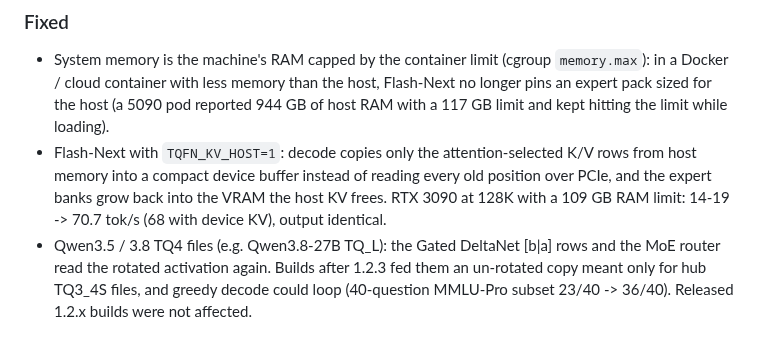
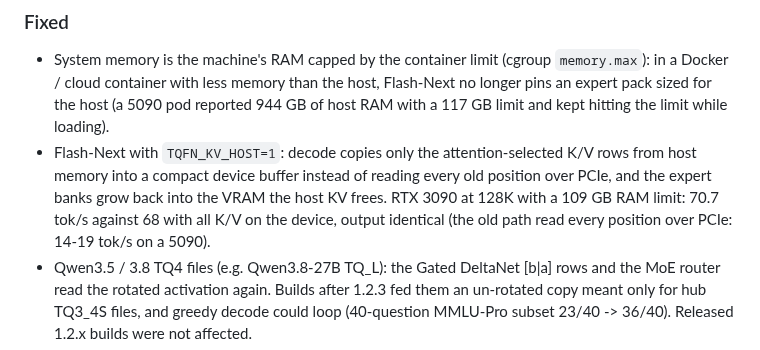
Before and after one commit to turbo-tan/tqllm, a Markdown page: CHANGELOG.md, the part around the change. Drawn GitHub-style.

Commit message:
changelog: host KV numbers per card

```diff
--- a/CHANGELOG.md
+++ b/CHANGELOG.md
@@ -30,7 +30,8 @@ x86-64 RTX 30 / 40 / 50 and arm64 GB10 / DGX Spark). `latest` is the newest rele
   of host RAM with a 117 GB limit and kept hitting the limit while loading).
 - Flash-Next with `TQFN_KV_HOST=1`: decode copies only the attention-selected K/V rows from host memory into a compact
   device buffer instead of reading every old position over PCIe, and the expert banks grow back into the VRAM the
-  host KV frees. RTX 3090 at 128K with a 109 GB RAM limit: 14-19 -> 70.7 tok/s (68 with device KV), output identical.
+  host KV frees. RTX 3090 at 128K with a 109 GB RAM limit: 70.7 tok/s against 68 with all K/V on the device, output identical
+  (the old path read every position over PCIe: 14-19 tok/s on a 5090).
 - Qwen3.5 / 3.8 TQ4 files (e.g. Qwen3.8-27B TQ_L): the Gated DeltaNet [b|a] rows and the MoE router read the rotated
   activation again. Builds after 1.2.3 fed them an un-rotated copy meant only for hub TQ3_4S files, and greedy decode
   could loop (40-question MMLU-Pro subset 23/40 -> 36/40). Released 1.2.x builds were not affected.
```
